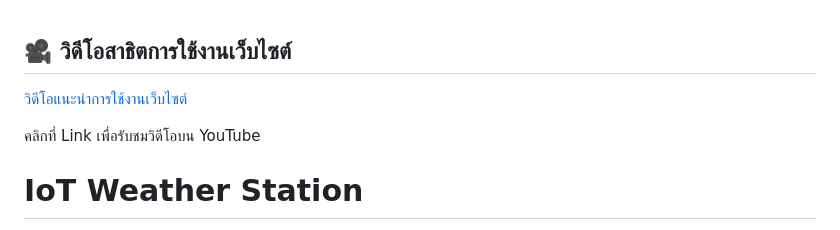
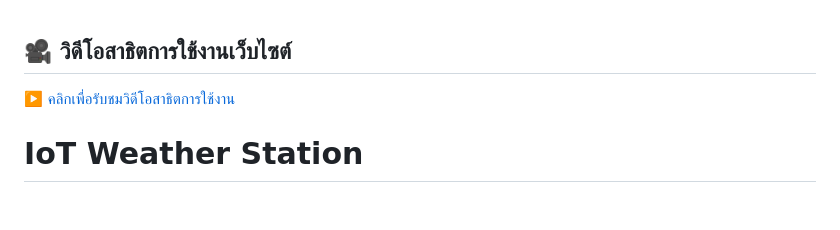
Before and after one commit to sirawit-7699/Sirawit_Laoprom, a Markdown page: README.md, the part around the change. GitHub-like rendering; blank space fills up the shorter version.

```diff
--- a/README.md
+++ b/README.md
@@ -1,8 +1,6 @@
 ## 🎥 วิดีโอสาธิตการใช้งานเว็บไซต์
 
-[วิดีโอแนะนำการใช้งานเว็บไซต์]([https://www.youtube.com/watch?v=VIDEO_ID](https://youtu.be/d3gfSq6hbmk))
-
-คลิกที่ Link เพื่อรับชมวิดีโอบน YouTube
+▶️ [คลิกเพื่อรับชมวิดีโอสาธิตการใช้งาน]([https://youtu.be/VIDEO_ID](https://www.youtube.com/watch?v=d3gfSq6hbmk))
 
 # IoT Weather Station
 
```
